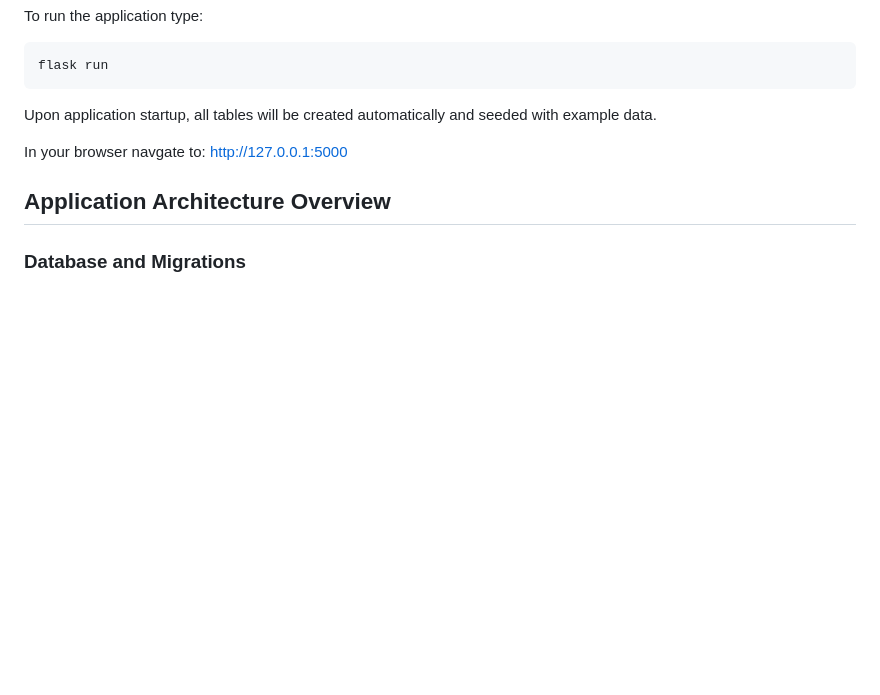
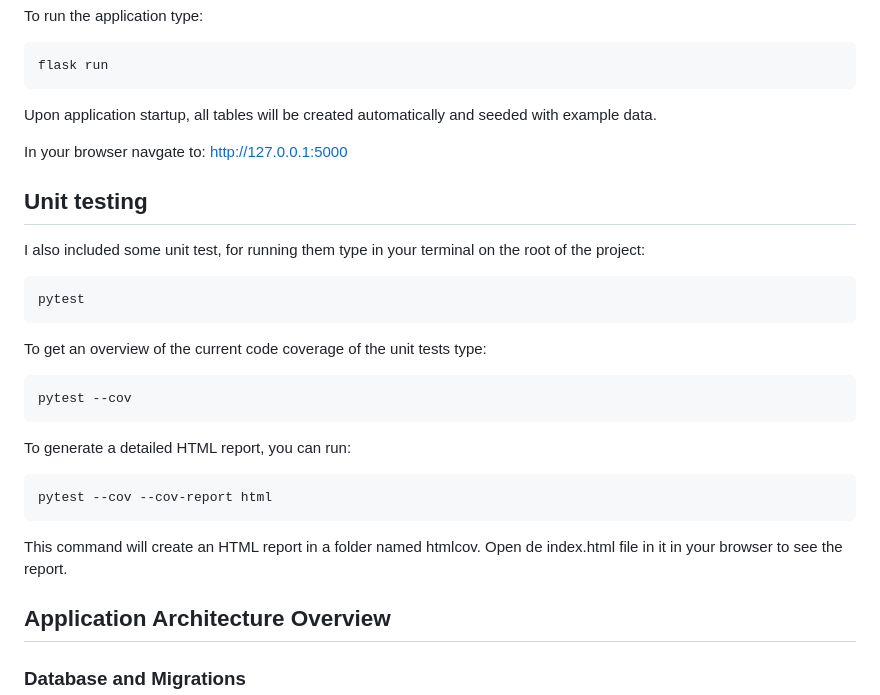
Before and after one commit to benderidder/book-store-web-app, a Markdown page: README.md, the part around the change. Rendered like a GitHub page; blank space fills up the shorter version.

Commit message:
Updated readme about unit tests

````diff
--- a/README.md
+++ b/README.md
@@ -29,6 +29,23 @@ Upon application startup, all tables will be created automatically and seeded wi
 
 In your browser navgate to: http://127.0.0.1:5000
 
+## Unit testing
+I also included some unit test, for running them type in your terminal on the root of the project:
+```bash
+pytest
+```
+
+To get an overview of the current code coverage of the unit tests type:
+```bash
+pytest --cov
+```
+To generate a detailed HTML report, you can run:
+
+```bash
+pytest --cov --cov-report html
+```
+This command will create an HTML report in a folder named htmlcov. Open de index.html file in it in your browser to see the report.
+
 ## Application Architecture Overview
 
 ### Database and Migrations
````
